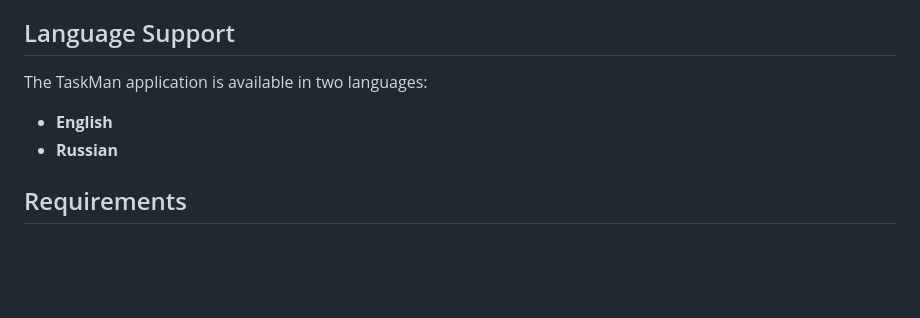
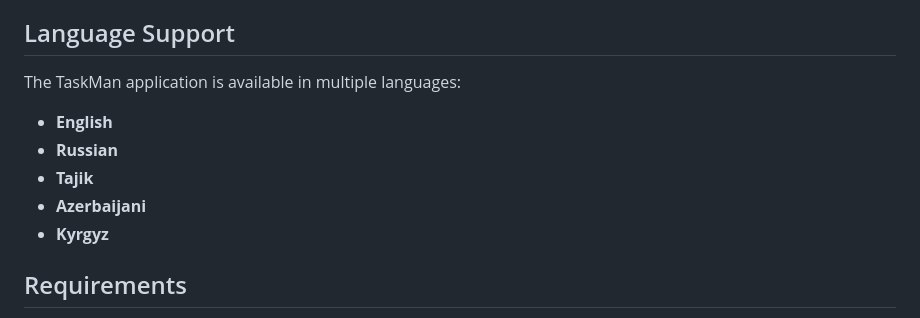
Before and after one commit to Onoiro/TaskMan, a Markdown page: README.md, the part around the change. Drawn GitHub-style; blank space fills up the shorter version.

Commit message:
Add supported languages to readme

```diff
--- a/README.md
+++ b/README.md
@@ -20,9 +20,12 @@ TaskMan is a web application designed to manage tasks individually or in teams (
 - **Advanced Filtering**: Filter tasks by executors, statuses, and labels - all scoped to your team
 
 ## Language Support
-The TaskMan application is available in two languages:
+The TaskMan application is available in multiple languages:
 - **English**
 - **Russian**
+- **Tajik**
+- **Azerbaijani**
+- **Kyrgyz**
 
 ## Requirements
 - **OS**: Linux (recommended)
```
